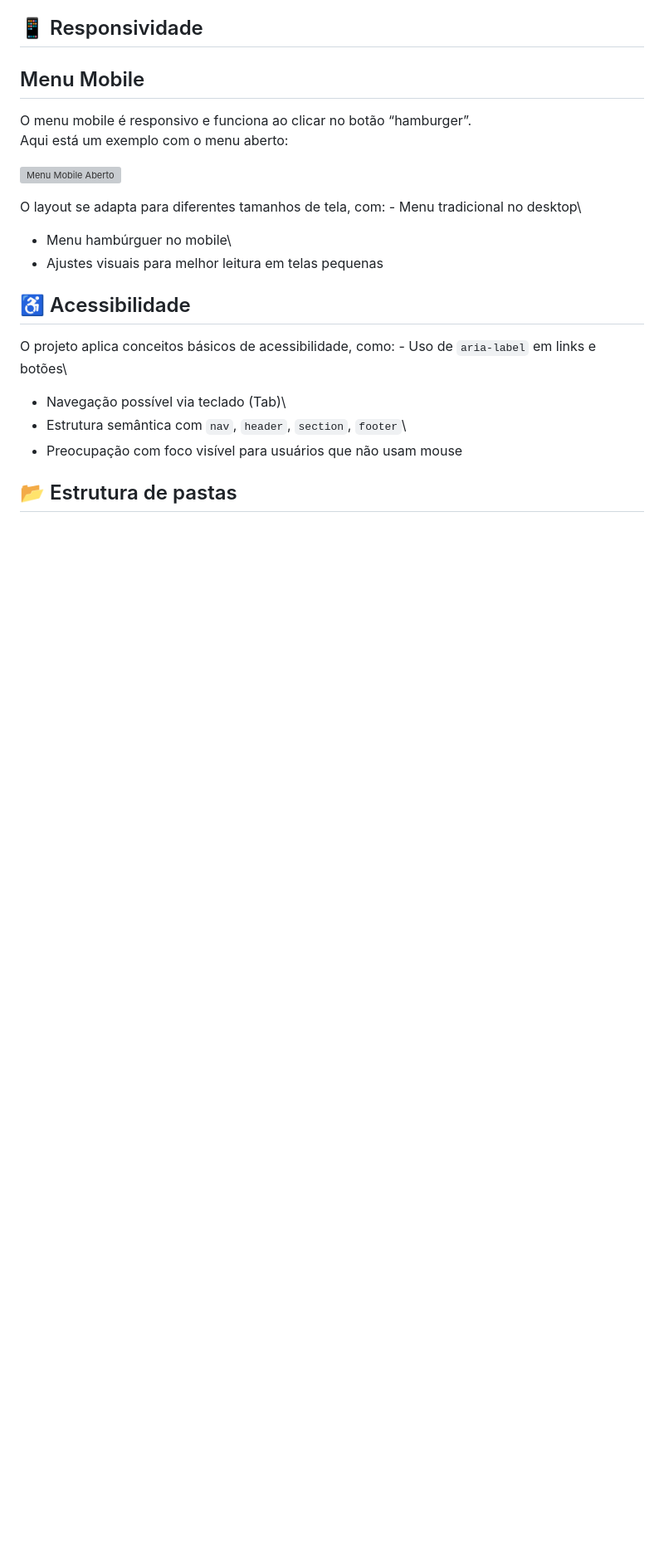
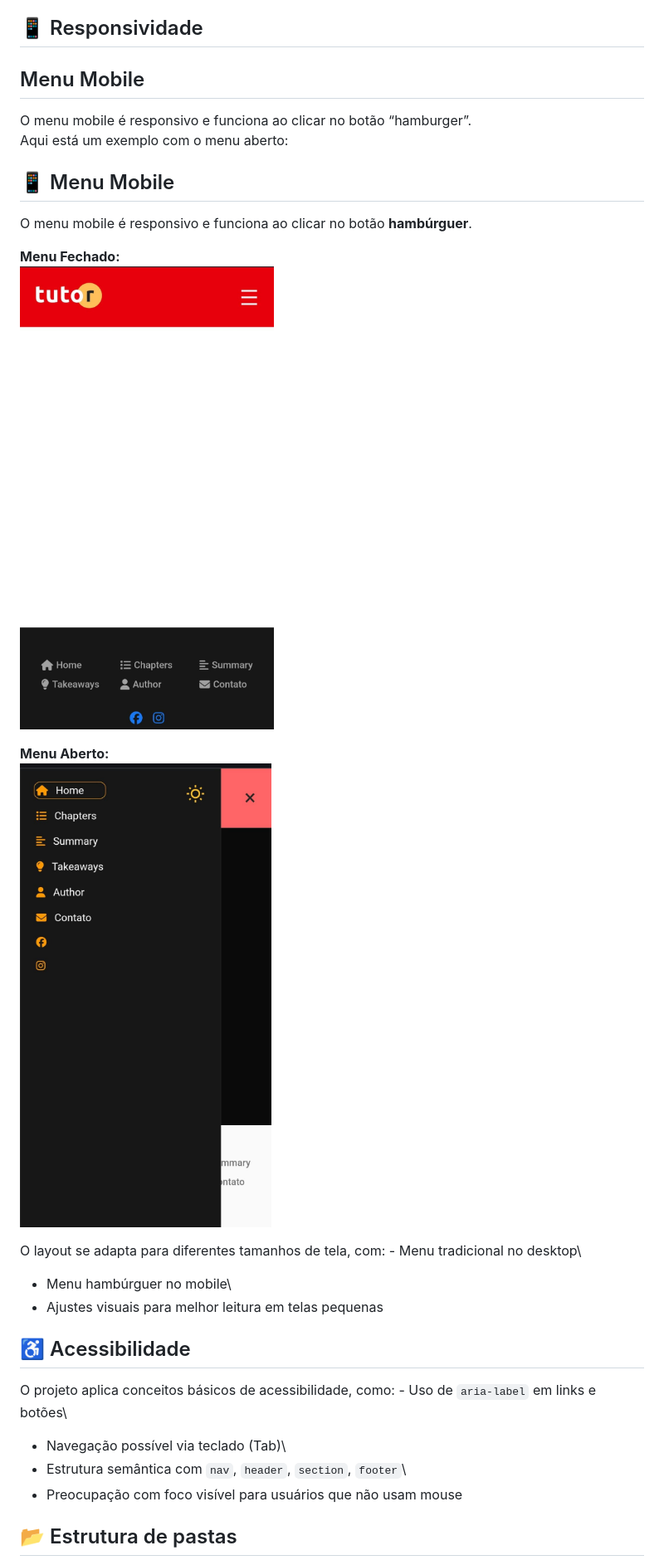
Before and after one commit to sanciweferson/web-tutor, a Markdown page: REAM.md, the part around the change. Shown: that part at 83% size. GitHub-like rendering; pictures changed too: assets/img/mobileFechado.jpeg (added); blank space fills up the shorter version; grey boxes are pictures that could not be loaded.

Commit message:
Add mobile menu screenshots

```diff
--- a/REAM.md
+++ b/REAM.md
@@ -31,7 +31,16 @@ responsividade e acessibilidade**.
 O menu mobile é responsivo e funciona ao clicar no botão “hamburger”.
 Aqui está um exemplo com o menu aberto:
 
-![Menu Mobile Aberto](assets/imag/mobilePrint.jpeg)
+## 📱 Menu Mobile
+
+O menu mobile é responsivo e funciona ao clicar no botão **hambúrguer**.
+
+**Menu Fechado:**
+![Menu Mobile Fechado](assets/img/mobileFechado.jpeg)
+
+**Menu Aberto:**
+![Menu Mobile Aberto](assets/img/mobileAberto.jpeg)
+
 
 
 O layout se adapta para diferentes tamanhos de tela, com: - Menu
```
Also changed, not shown: assets/img/mobileAberto.jpeg (renamed from assets/img/mobilePrint.jpeg).
